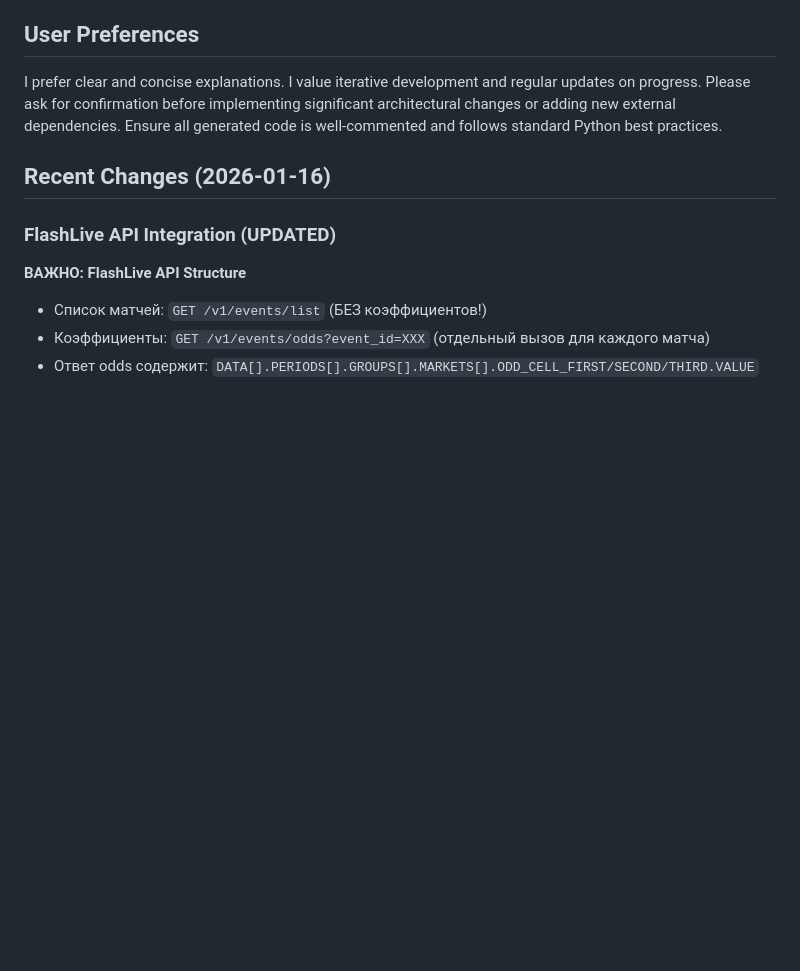
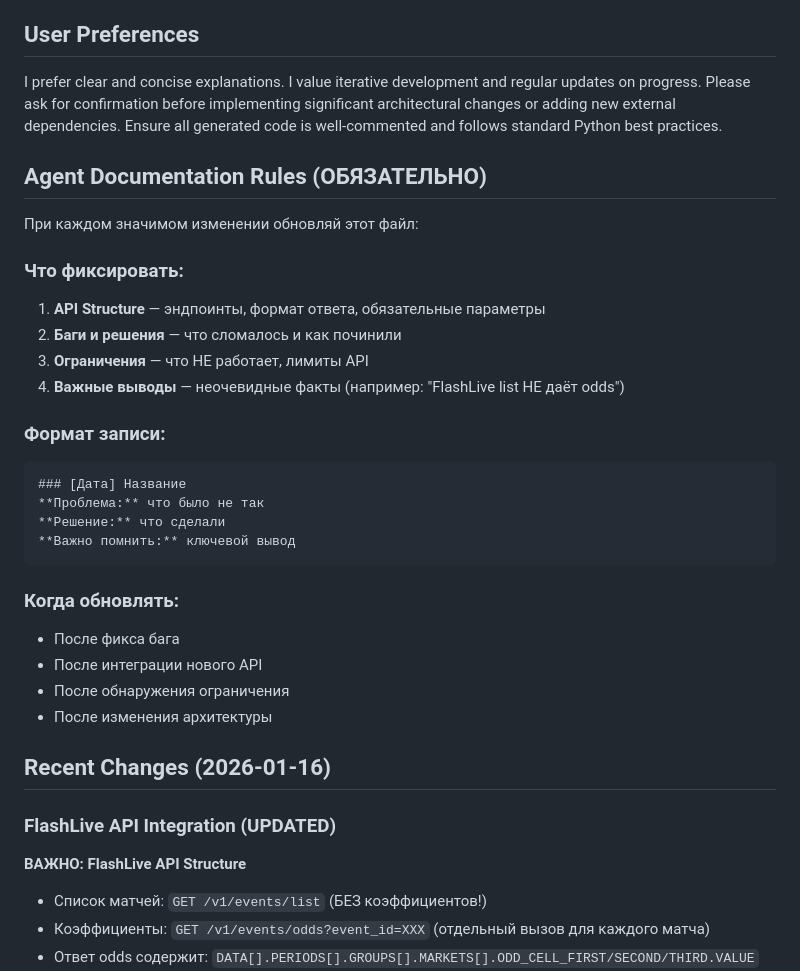
Before and after one commit to Yarik174/pattern_interruption, a Markdown page: replit.md, the part around the change. Rendered like a GitHub page; blank space fills up the shorter version.

Commit message:
Add rules for documenting technical changes and API details
Add a new section to the documentation outlining rules for recording API structure, bug fixes, limitations, and key insights.

Replit-Commit-Author: Agent
Replit-Commit-Session-Id: bae8bf6a-ba3e-46e7-a149-5aeaceabca9f
Replit-Commit-Checkpoint-Type: full_checkpoint
Replit-Commit-Event-Id: 3f28076c-b35c-48b9-9b5c-d1900faef9ad
Replit-Commit-Screenshot-Url: https://storage.googleapis.com/screenshot-production-us-central1/5bb05217-be29-449c-8dc8-1ff7dff50c77/bae8bf6a-ba3e-46e7-a149-5aeaceabca9f/0nLQDR4
Replit-Helium-Checkpoint-Created: true

````diff
--- a/replit.md
+++ b/replit.md
@@ -8,6 +8,29 @@ I prefer clear and concise explanations.
 I value iterative development and regular updates on progress.
 Please ask for confirmation before implementing significant architectural changes or adding new external dependencies.
 Ensure all generated code is well-commented and follows standard Python best practices.
+
+## Agent Documentation Rules (ОБЯЗАТЕЛЬНО)
+При каждом значимом изменении обновляй этот файл:
+
+### Что фиксировать:
+1. **API Structure** — эндпоинты, формат ответа, обязательные параметры
+2. **Баги и решения** — что сломалось и как починили
+3. **Ограничения** — что НЕ работает, лимиты API
+4. **Важные выводы** — неочевидные факты (например: "FlashLive list НЕ даёт odds")
+
+### Формат записи:
+```
+### [Дата] Название
+**Проблема:** что было не так
+**Решение:** что сделали
+**Важно помнить:** ключевой вывод
+```
+
+### Когда обновлять:
+- После фикса бага
+- После интеграции нового API
+- После обнаружения ограничения
+- После изменения архитектуры
 
 ## Recent Changes (2026-01-16)
 
````
